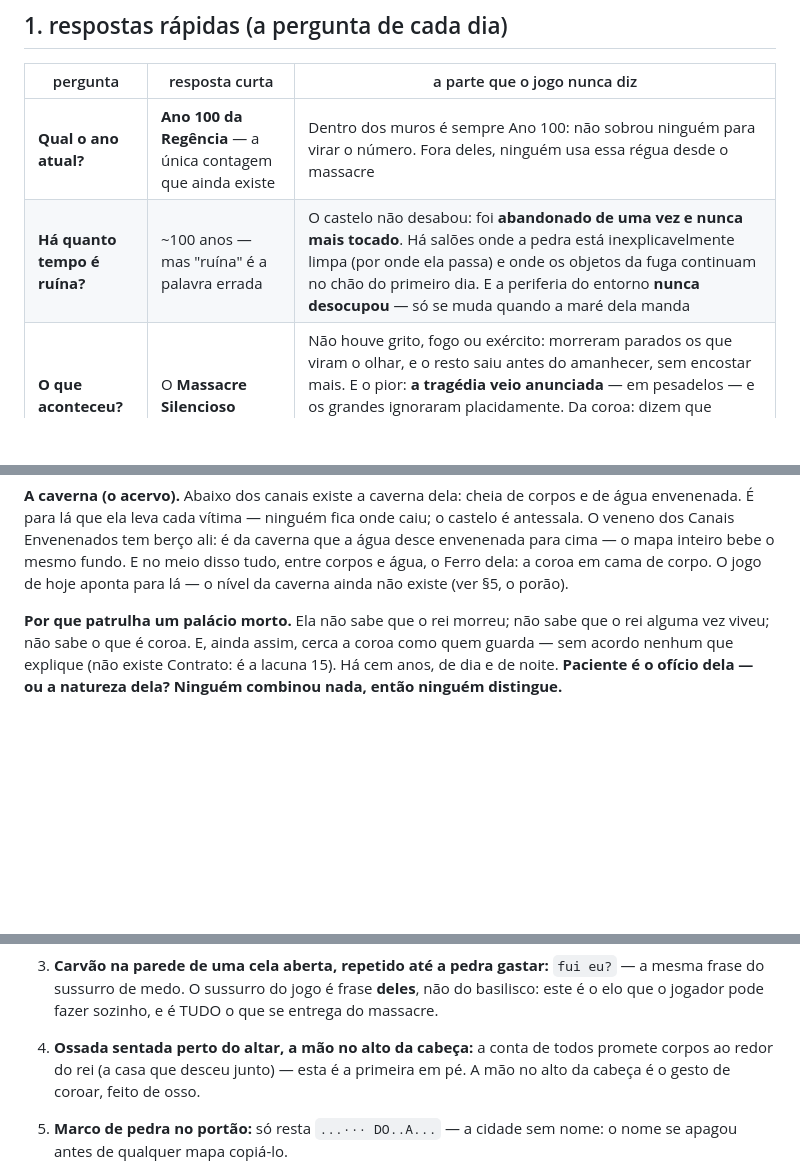
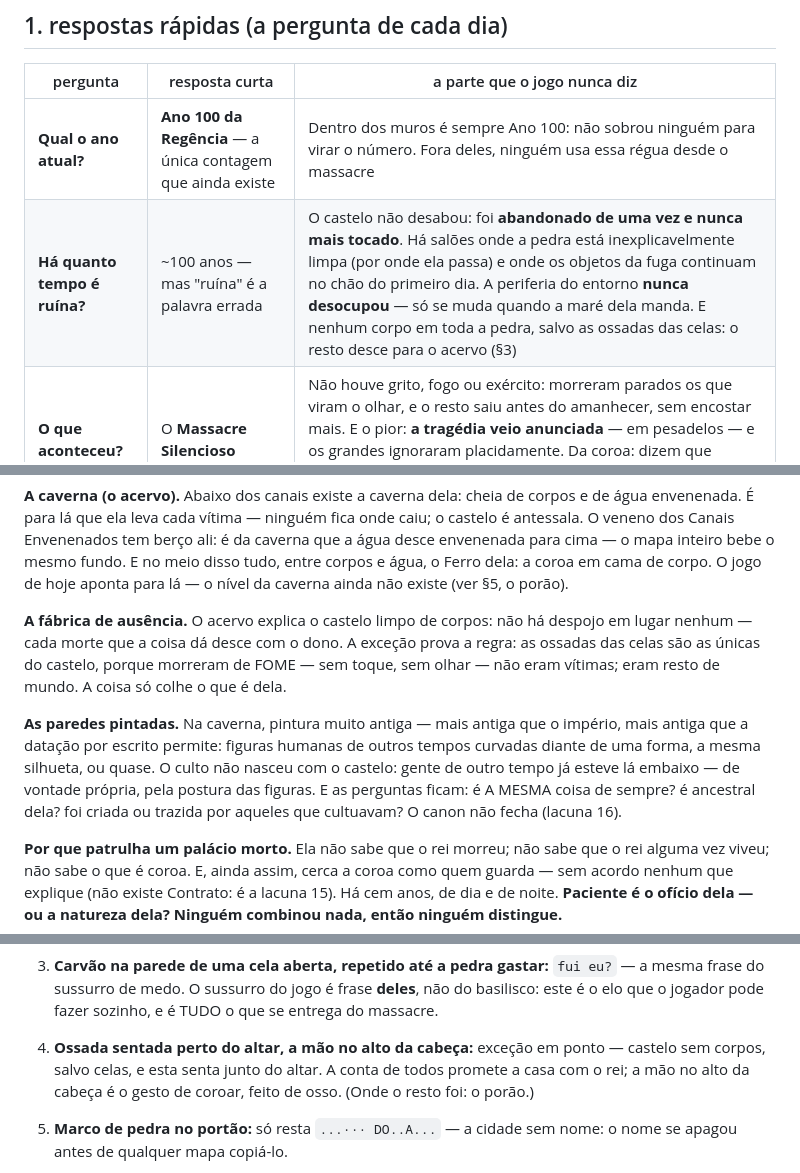
Before and after one commit to VictorHugoBatista/castle-of-basilisk, a Markdown page: LORE.md, 3 parts joined by grey strips. Rendered like a GitHub page; blank space fills up the shorter version.

Commit message:
lore: o acervo explica a industria de ausencia — nenhum corpo no castelo, salvo as ossadas das celas (morte de fome, sem toque nem olhar: a coisa so cumple o que é dela); pinturas muito antigas na caverna — culto de outros tempos diante da mesma silhueta — e as perguntas ficam: mesma criatura, ancestral, criada ou trazida (lacuna 16)

```diff
--- a/LORE.md
+++ b/LORE.md
@@ -13,7 +13,7 @@
 | pergunta | resposta curta | a parte que o jogo nunca diz |
 |---|---|---|
 | **Qual o ano atual?** | **Ano 100 da Regência** — a única contagem que ainda existe | Dentro dos muros é sempre Ano 100: não sobrou ninguém para virar o número. Fora deles, ninguém usa essa régua desde o massacre |
-| **Há quanto tempo é ruína?** | ~100 anos — mas "ruína" é a palavra errada | O castelo não desabou: foi **abandonado de uma vez e nunca mais tocado**. Há salões onde a pedra está inexplicavelmente limpa (por onde ela passa) e onde os objetos da fuga continuam no chão do primeiro dia. E a periferia do entorno **nunca desocupou** — só se muda quando a maré dela manda |
+| **Há quanto tempo é ruína?** | ~100 anos — mas "ruína" é a palavra errada | O castelo não desabou: foi **abandonado de uma vez e nunca mais tocado**. Há salões onde a pedra está inexplicavelmente limpa (por onde ela passa) e onde os objetos da fuga continuam no chão do primeiro dia. A periferia do entorno **nunca desocupou** — só se muda quando a maré dela manda. E nenhum corpo em toda a pedra, salvo as ossadas das celas: o resto desce para o acervo (§3) |
 | **O que aconteceu?** | O **Massacre Silencioso** | Não houve grito, fogo ou exército: morreram parados os que viram o olhar, e o resto saiu antes do amanhecer, sem encostar mais. E o pior: **a tragédia veio anunciada** — em pesadelos — e os grandes ignoraram placidamente. Da coroa: dizem que desceu ao fundo junto do rei morto e de todos à volta — todos contam, nenhum provou |
 | **O que é o basilisco?** | A coisa da bacia — sem nome verdadeiro, sem acordo com ninguém | "Basilisco" é palavra emprestada dos livros de fora; o nome verdadeiro, ninguém tem. Ninguém a firmou, a convidou nem a temeu a tempo: quando ela subiu, não havia regimento nenhum a atender. Os canais do castelo são a sala da frente do lar dela; o porão é a caverna abaixo — cheia de corpos e de água envenenada, com o Ferro no meio. As pálpebras jamais abriram; o "olhar" que mata não sai dos olhos dela — sai do SEU. De onde veio e por que caça o Ferro: lacunas 13 e 15 |
 | **Quem é o player?** | Um ladrão pago adiantado pela **Liga das Beiras**; sem nome no canon | Não é a primeira vez dele ali — a cicatriz do medo (o terço do pico que nunca decai) é a prova, e ele não se lembra da primeira visita. E nem ele nem a Liga sabem o que a coroa DE FATO faz |
@@ -112,6 +112,20 @@ berço ali: é da caverna que a água desce envenenada para cima — o mapa
 inteiro bebe o mesmo fundo. E no meio disso tudo, entre corpos e água, o
 Ferro dela: a coroa em cama de corpo. O jogo de hoje aponta para lá — o
 nível da caverna ainda não existe (ver §5, o porão).
+
+**A fábrica de ausência.** O acervo explica o castelo limpo de corpos:
+não há despojo em lugar nenhum — cada morte que a coisa dá desce com o
+dono. A exceção prova a regra: as ossadas das celas são as únicas do
+castelo, porque morreram de FOME — sem toque, sem olhar — não eram
+vítimas; eram resto de mundo. A coisa só colhe o que é dela.
+
+**As paredes pintadas.** Na caverna, pintura muito antiga — mais antiga
+que o império, mais antiga que a datação por escrito permite: figuras
+humanas de outros tempos curvadas diante de uma forma, a mesma silhueta,
+ou quase. O culto não nasceu com o castelo: gente de outro tempo já esteve
+lá embaixo — de vontade própria, pela postura das figuras. E as perguntas
+ficam: é A MESMA coisa de sempre? é ancestral dela? foi criada ou trazida
+por aqueles que cultuavam? O canon não fecha (lacuna 16).
 
 **Por que patrulha um palácio morto.** Ela não sabe que o rei morreu; não
 sabe que o rei alguma vez viveu; não sabe o que é coroa. E, ainda assim,
@@ -349,10 +363,10 @@ implementar sem branch + smoke + PR):
    `fui eu?` — a mesma frase do sussurro de medo. O sussurro do jogo é
    frase **deles**, não do basilisco: este é o elo que o jogador pode fazer
    sozinho, e é TUDO o que se entrega do massacre.
-4. **Ossada sentada perto do altar, a mão no alto da cabeça:** a conta de
-   todos promete corpos ao redor do rei (a casa que desceu junto) — esta é
-   a primeira em pé. A mão no alto da cabeça é o gesto de coroar, feito de
-   osso.
+4. **Ossada sentada perto do altar, a mão no alto da cabeça:** exceção em
+   ponto — castelo sem corpos, salvo celas, e esta senta junto do altar. A
+   conta de todos promete a casa com o rei; a mão no alto da cabeça é o
+   gesto de coroar, feito de osso. (Onde o resto foi: o porão.)
 5. **Marco de pedra no portão:** só resta `...··· DO..A...` — a cidade sem
    nome: o nome se apagou antes de qualquer mapa copiá-lo.
 6. **Agulha do tutorial** (uma linha escondida de texto na tela de fôlego ou
```
Also changed, not shown: other parts of LORE.md (+2 -1 lines).
